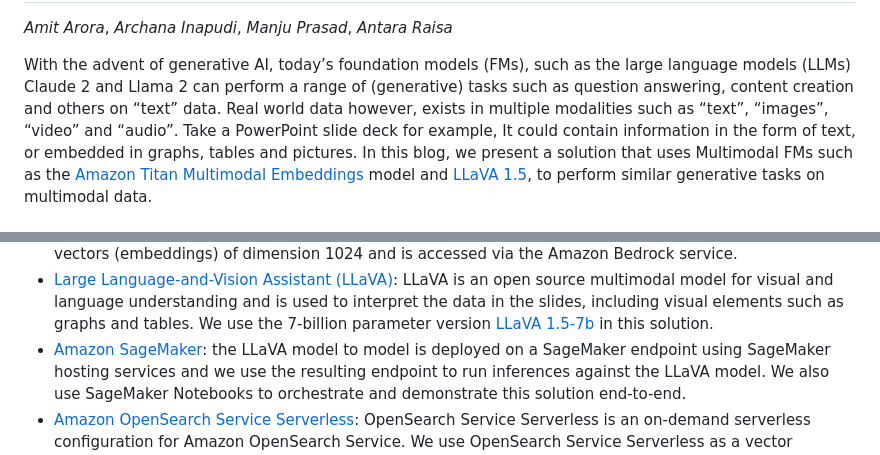
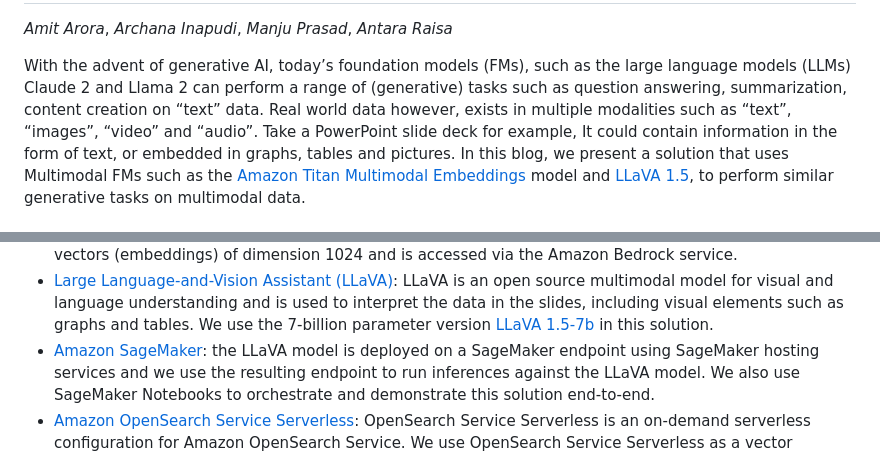
Before and after one commit to aws-samples/multimodal-rag-on-slide-decks, a Markdown page: Blog1-TitanEmbeddings-LVM/README.md, 2 parts joined by grey strips. GitHub-like rendering.

```diff
--- a/Blog1-TitanEmbeddings-LVM/README.md
+++ b/Blog1-TitanEmbeddings-LVM/README.md
@@ -6,8 +6,8 @@ Part 1: Talk to your slide deck (Multimodal RAG) using foundation models
 
 With the advent of generative AI, today’s foundation models (FMs), such
 as the large language models (LLMs) Claude 2 and Llama 2 can perform a
-range of (generative) tasks such as question answering, content creation
-and others on “text” data. Real world data however, exists in multiple
+range of (generative) tasks such as question answering, summarization, content creation
+on “text” data. Real world data however, exists in multiple
 modalities such as “text”, “images”, “video” and “audio”. Take a
 PowerPoint slide deck for example, It could contain information in the
 form of text, or embedded in graphs, tables and pictures. In this blog,
@@ -51,7 +51,7 @@ This solution includes the following components:
   solution.
 - [Amazon
   SageMaker](https://docs.aws.amazon.com/sagemaker/latest/dg/whatis.html):
-  the LLaVA model to model is deployed on a SageMaker endpoint using
+  the LLaVA model is deployed on a SageMaker endpoint using
   SageMaker hosting services and we use the resulting endpoint to run
   inferences against the LLaVA model. We also use SageMaker Notebooks to
   orchestrate and demonstrate this solution end-to-end.
```
Also changed, not shown: other parts of Blog1-TitanEmbeddings-LVM/README.md (+2 -2 lines).
